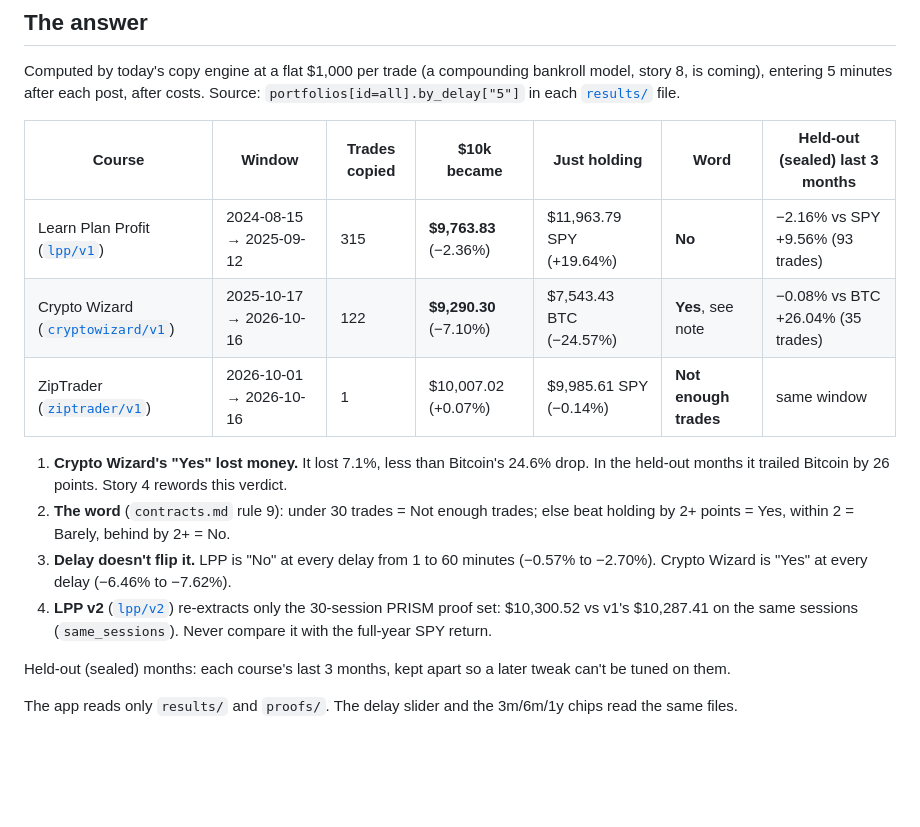
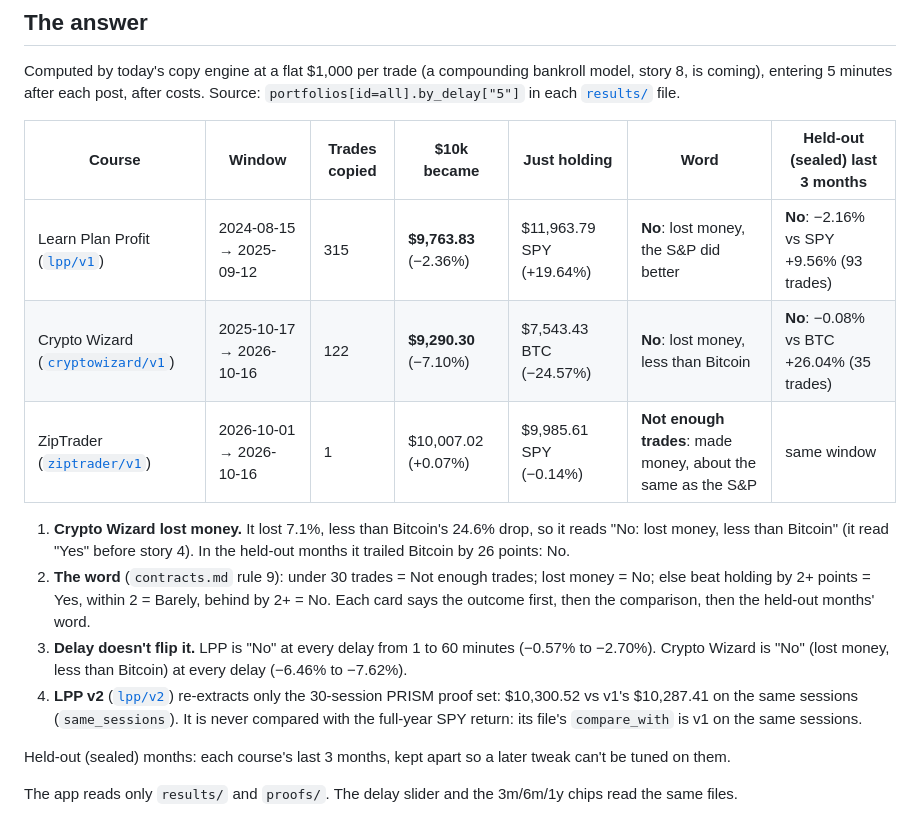
Before and after one commit to Escobar-Luis/quant-bot, a Markdown page: README.md, the part around the change. Drawn GitHub-style; blank space fills up the shorter version.

Commit message:
docs(readme): Crypto Wizard reads No, lost money, less than Bitcoin (story audit-4-honest-words)
Co-Authored-By: Claude Opus 5.5 <noreply@anthropic.com>

```diff
--- a/README.md
+++ b/README.md
@@ -16,14 +16,14 @@ Computed by today's copy engine at a flat $1,000 per trade (a compounding bankro
 
 | Course | Window | Trades copied | $10k became | Just holding | Word | Held-out (sealed) last 3 months |
 |---|---|---|---|---|---|---|
-| Learn Plan Profit ([`lpp/v1`](results/lpp/v1.json)) | 2024-08-15 → 2025-09-12 | 315 | **$9,763.83** (−2.36%) | $11,963.79 SPY (+19.64%) | **No** | −2.16% vs SPY +9.56% (93 trades) |
-| Crypto Wizard ([`cryptowizard/v1`](results/cryptowizard/v1.json)) | 2025-10-17 → 2026-10-16 | 122 | **$9,290.30** (−7.10%) | $7,543.43 BTC (−24.57%) | **Yes**, see note | −0.08% vs BTC +26.04% (35 trades) |
-| ZipTrader ([`ziptrader/v1`](results/ziptrader/v1.json)) | 2026-10-01 → 2026-10-16 | 1 | $10,007.02 (+0.07%) | $9,985.61 SPY (−0.14%) | **Not enough trades** | same window |
+| Learn Plan Profit ([`lpp/v1`](results/lpp/v1.json)) | 2024-08-15 → 2025-09-12 | 315 | **$9,763.83** (−2.36%) | $11,963.79 SPY (+19.64%) | **No**: lost money, the S&P did better | **No**: −2.16% vs SPY +9.56% (93 trades) |
+| Crypto Wizard ([`cryptowizard/v1`](results/cryptowizard/v1.json)) | 2025-10-17 → 2026-10-16 | 122 | **$9,290.30** (−7.10%) | $7,543.43 BTC (−24.57%) | **No**: lost money, less than Bitcoin | **No**: −0.08% vs BTC +26.04% (35 trades) |
+| ZipTrader ([`ziptrader/v1`](results/ziptrader/v1.json)) | 2026-10-01 → 2026-10-16 | 1 | $10,007.02 (+0.07%) | $9,985.61 SPY (−0.14%) | **Not enough trades**: made money, about the same as the S&P | same window |
 
-1. **Crypto Wizard's "Yes" lost money.** It lost 7.1%, less than Bitcoin's 24.6% drop. In the held-out months it trailed Bitcoin by 26 points. Story 4 rewords this verdict.
-2. **The word** (`contracts.md` rule 9): under 30 trades = Not enough trades; else beat holding by 2+ points = Yes, within 2 = Barely, behind by 2+ = No.
-3. **Delay doesn't flip it.** LPP is "No" at every delay from 1 to 60 minutes (−0.57% to −2.70%). Crypto Wizard is "Yes" at every delay (−6.46% to −7.62%).
-4. **LPP v2** ([`lpp/v2`](results/lpp/v2.json)) re-extracts only the 30-session PRISM proof set: $10,300.52 vs v1's $10,287.41 on the same sessions (`same_sessions`). Never compare it with the full-year SPY return.
+1. **Crypto Wizard lost money.** It lost 7.1%, less than Bitcoin's 24.6% drop, so it reads "No: lost money, less than Bitcoin" (it read "Yes" before story 4). In the held-out months it trailed Bitcoin by 26 points: No.
+2. **The word** (`contracts.md` rule 9): under 30 trades = Not enough trades; lost money = No; else beat holding by 2+ points = Yes, within 2 = Barely, behind by 2+ = No. Each card says the outcome first, then the comparison, then the held-out months' word.
+3. **Delay doesn't flip it.** LPP is "No" at every delay from 1 to 60 minutes (−0.57% to −2.70%). Crypto Wizard is "No" (lost money, less than Bitcoin) at every delay (−6.46% to −7.62%).
+4. **LPP v2** ([`lpp/v2`](results/lpp/v2.json)) re-extracts only the 30-session PRISM proof set: $10,300.52 vs v1's $10,287.41 on the same sessions (`same_sessions`). It is never compared with the full-year SPY return: its file's `compare_with` is v1 on the same sessions.
 
 Held-out (sealed) months: each course's last 3 months, kept apart so a later tweak can't be tuned on them.
 
```
